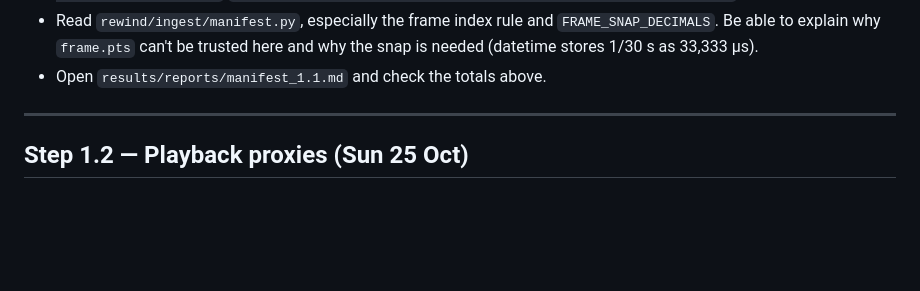
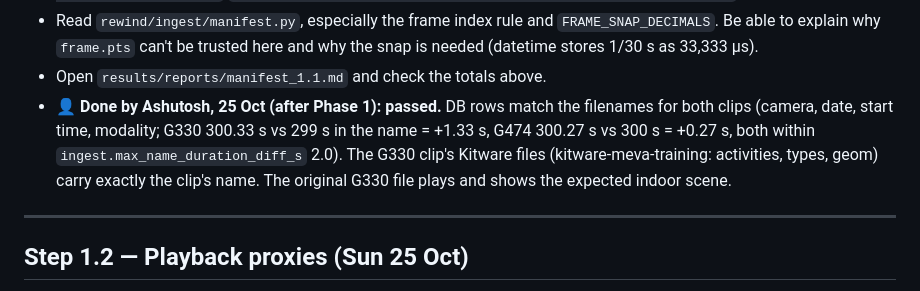
Before and after one commit to ashutoshanthwall/rewind, a Markdown page: PROGRESS.md, the part around the change. GitHub-like rendering; blank space fills up the shorter version.

Commit message:
phase1.1: manual check passed (DB vs filename vs annotations vs video, 2 clips)
Co-Authored-By: Claude Opus 5.5 <noreply@anthropic.com>

```diff
--- a/PROGRESS.md
+++ b/PROGRESS.md
@@ -289,6 +289,10 @@ Deadline: Fri 30 Oct 2026 · Current phase: **1 — Ingest: done (1.3 5-event ch
   `ffplay data/raw/2018-03-11.13-50-00.13-54-59.school.G330.r13.avi`
 - Read `rewind/ingest/manifest.py`, especially the frame index rule and `FRAME_SNAP_DECIMALS`. Be able to explain why `frame.pts` can't be trusted here and why the snap is needed (datetime stores 1/30 s as 33,333 µs).
 - Open `results/reports/manifest_1.1.md` and check the totals above.
+- 👤 **Done by Ashutosh, 25 Oct (after Phase 1): passed.** DB rows match the filenames for both clips (camera, date,
+  start time, modality; G330 300.33 s vs 299 s in the name = +1.33 s, G474 300.27 s vs 300 s = +0.27 s, both within
+  `ingest.max_name_duration_diff_s` 2.0). The G330 clip's Kitware files (kitware-meva-training: activities, types,
+  geom) carry exactly the clip's name. The original G330 file plays and shows the expected indoor scene.
 
 ---
 
```
